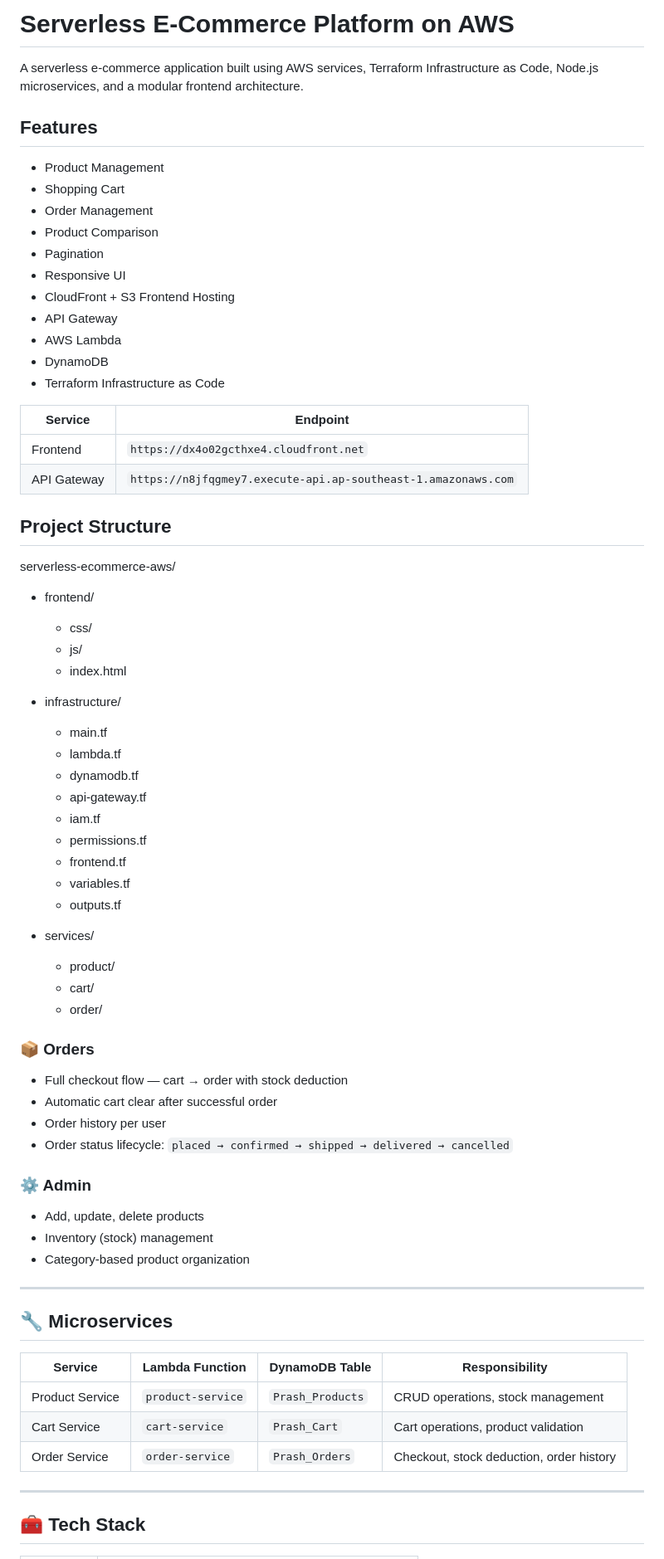
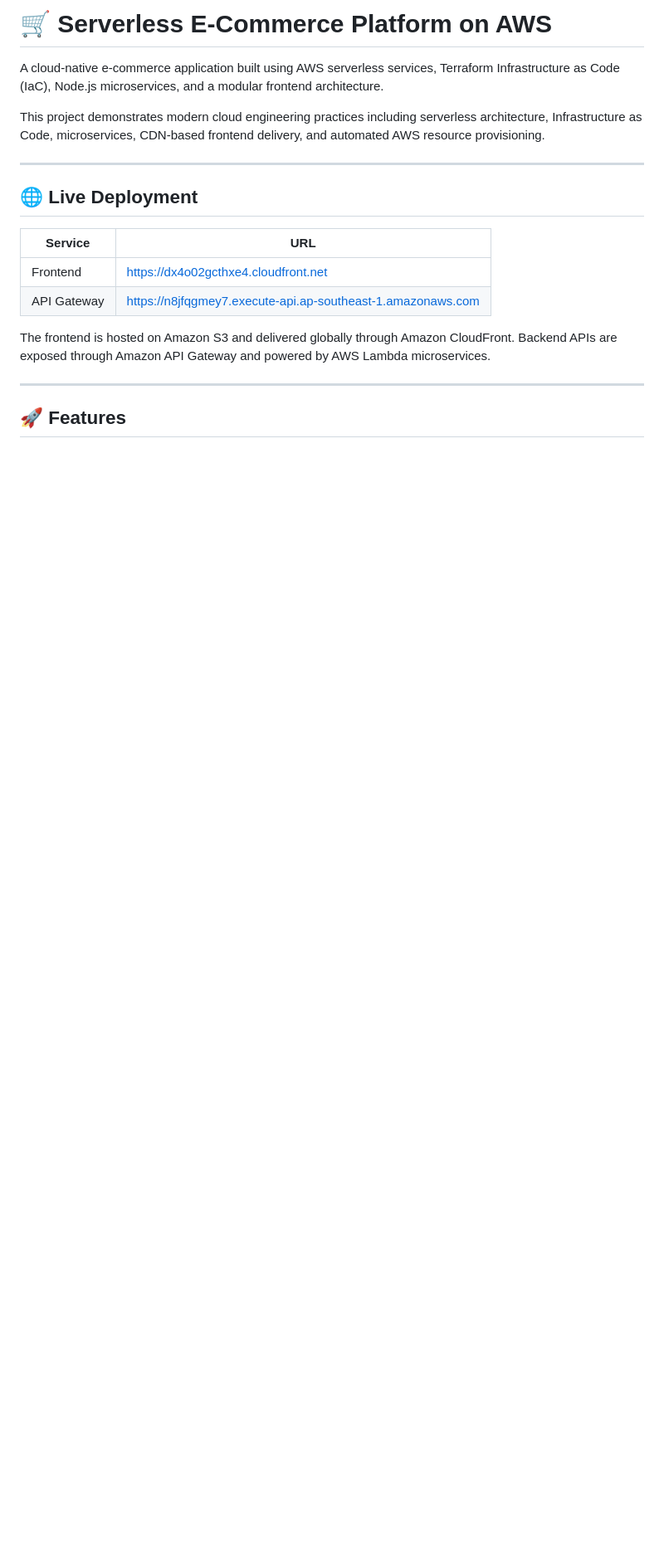
Before and after one commit to prashaantv05/serverless-ecommerce-aws, a Markdown page: README.md, the part around one of its changes. Shown at 83% size. Rendered like a GitHub page; blank space fills up the shorter version.

Commit message:
Improve project documentation

```diff
--- a/README.md
+++ b/README.md
@@ -1,75 +1,21 @@
-# Serverless E-Commerce Platform on AWS
+# 🛒 Serverless E-Commerce Platform on AWS
 
-A serverless e-commerce application built using AWS services, Terraform Infrastructure as Code, Node.js microservices, and a modular frontend architecture.
+A cloud-native e-commerce application built using AWS serverless services, Terraform Infrastructure as Code (IaC), Node.js microservices, and a modular frontend architecture.
 
-## Features
-
-* Product Management
-* Shopping Cart
-* Order Management
-* Product Comparison
-* Pagination
-* Responsive UI
-* CloudFront + S3 Frontend Hosting
-* API Gateway
-* AWS Lambda
-* DynamoDB
-* Terraform Infrastructure as Code
-
-| Service | Endpoint |
-|--------|----------|
-| Frontend | `https://dx4o02gcthxe4.cloudfront.net` |
-| API Gateway | `https://n8jfqgmey7.execute-api.ap-southeast-1.amazonaws.com` |
-## Project Structure
-
-serverless-ecommerce-aws/
-
-* frontend/
-
-  * css/
-  * js/
-  * index.html
-
-* infrastructure/
-
-  * main.tf
-  * lambda.tf
-  * dynamodb.tf
-  * api-gateway.tf
-  * iam.tf
-  * permissions.tf
-  * frontend.tf
-  * variables.tf
-  * outputs.tf
-
-* services/
-
-  * product/
-  * cart/
-  * order/
-
-### 📦 Orders
-- Full checkout flow — cart → order with stock deduction
-- Automatic cart clear after successful order
-- Order history per user
-- Order status lifecycle: `placed → confirmed → shipped → delivered → cancelled`
-
-### ⚙️ Admin
-- Add, update, delete products
-- Inventory (stock) management
-- Category-based product organization
+This project demonstrates modern cloud engineering practices including serverless architecture, Infrastructure as Code, microservices, CDN-based frontend delivery, and automated AWS resource provisioning.
 
 ---
 
-## 🔧 Microservices
+## 🌐 Live Deployment
 
-| Service | Lambda Function | DynamoDB Table | Responsibility |
-|---------|----------------|----------------|----------------|
-| Product Service | `product-service` | `Prash_Products` | CRUD operations, stock management |
-| Cart Service | `cart-service` | `Prash_Cart` | Cart operations, product validation |
-| Order Service | `order-service` | `Prash_Orders` | Checkout, stock deduction, order history |
+| Service     | URL                                                         |
+| ----------- | ----------------------------------------------------------- |
+| Frontend    | https://dx4o02gcthxe4.cloudfront.net                        |
+| API Gateway | https://n8jfqgmey7.execute-api.ap-southeast-1.amazonaws.com |
+
+The frontend is hosted on Amazon S3 and delivered globally through Amazon CloudFront. Backend APIs are exposed through Amazon API Gateway and powered by AWS Lambda microservices.
 
 ---
 
-## 🧰 Tech Stack
+## 🚀 Features
 
```
Also changed, not shown: other parts of README.md (+173 -138 lines).
